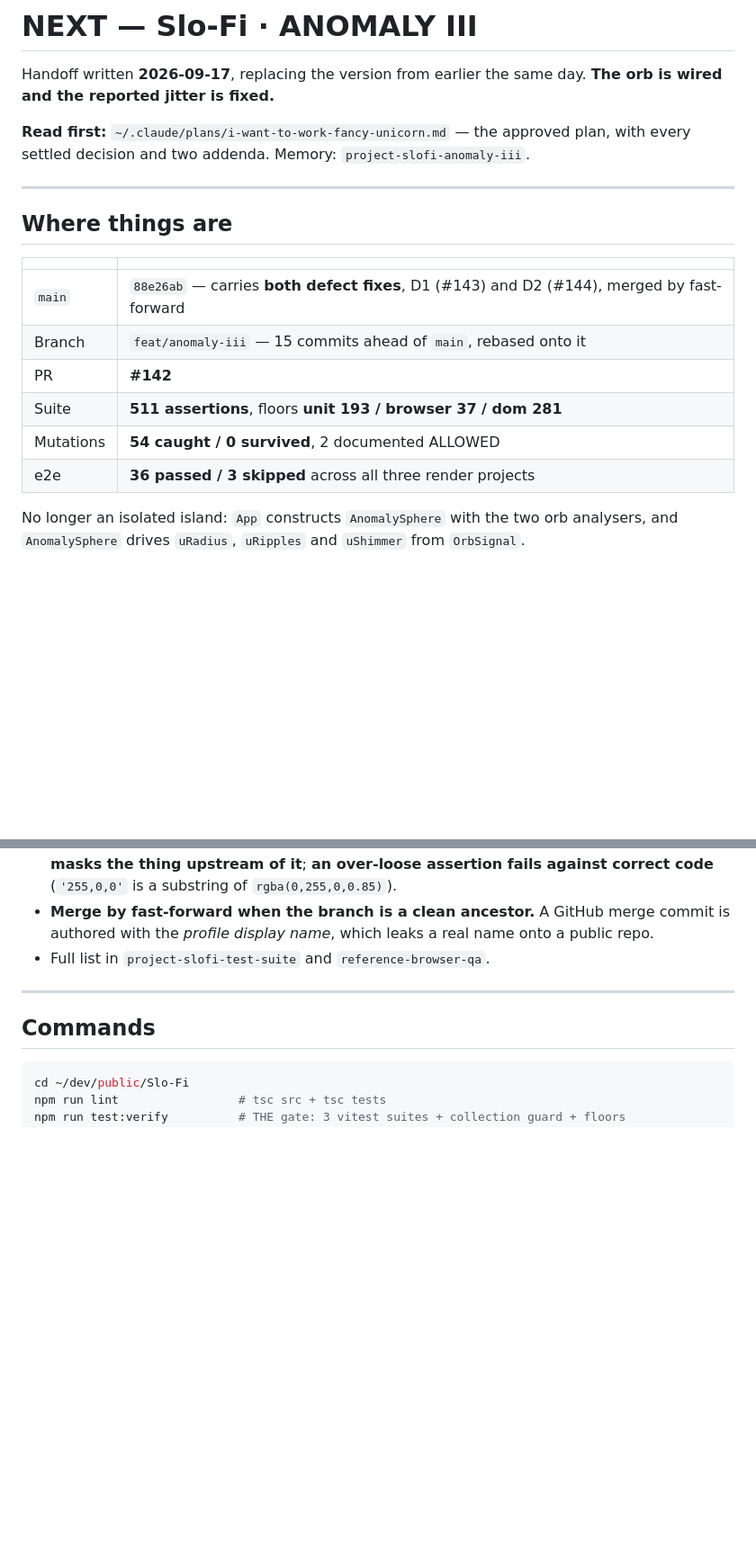
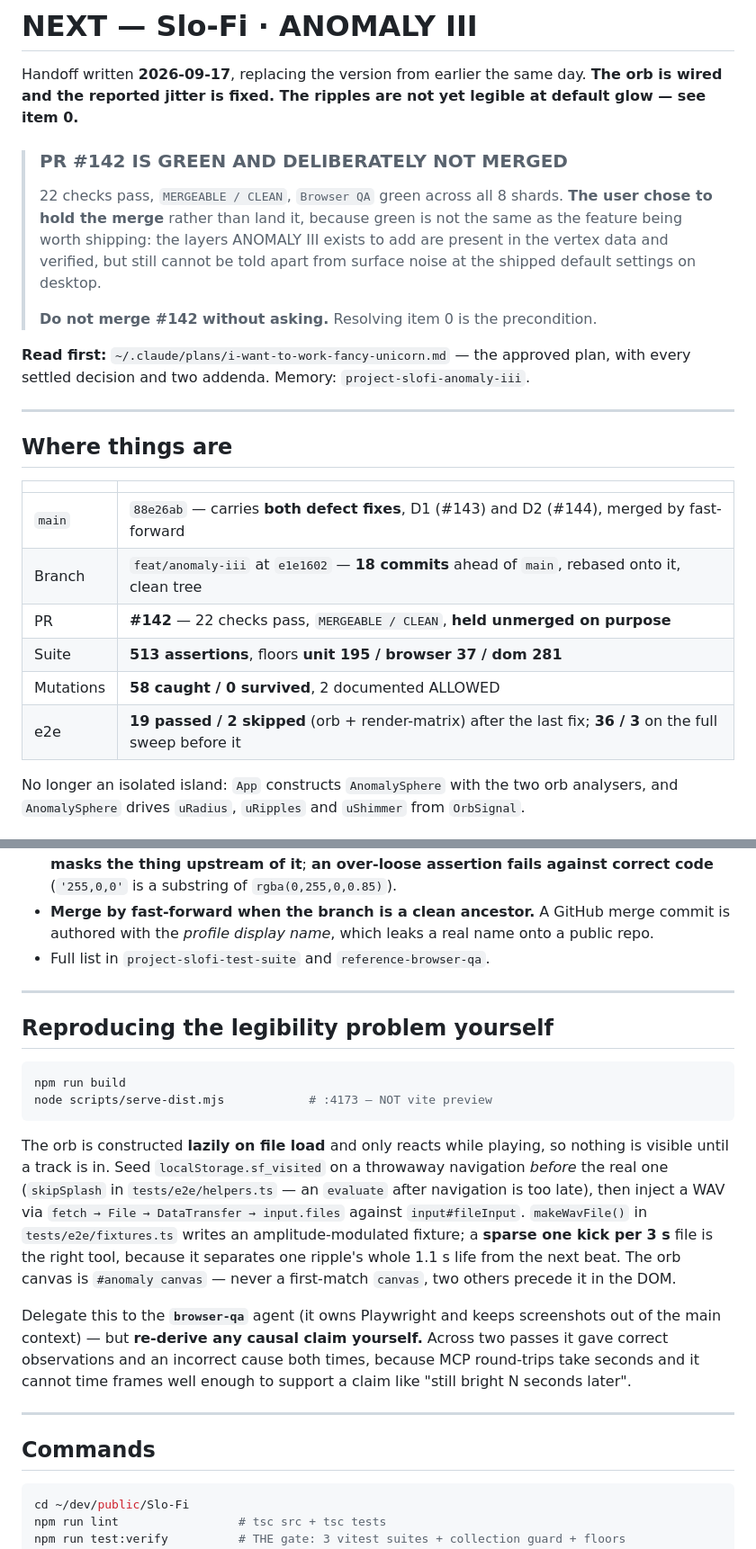
Before and after one commit to gurvinny/Slo-Fi, a Markdown page: NEXT.md, 2 parts joined by grey strips. Shown at 90% size. Rendered like a GitHub page; blank space fills up the shorter version.

````diff
--- a/NEXT.md
+++ b/NEXT.md
@@ -1,7 +1,16 @@
 # NEXT — Slo-Fi · ANOMALY III
 
 Handoff written **2026-09-17**, replacing the version from earlier the same day. **The orb is wired
-and the reported jitter is fixed.**
+and the reported jitter is fixed. The ripples are not yet legible at default glow — see item 0.**
+
+> ### PR #142 IS GREEN AND DELIBERATELY NOT MERGED
+>
+> 22 checks pass, `MERGEABLE / CLEAN`, `Browser QA` green across all 8 shards. **The user chose to
+> hold the merge** rather than land it, because green is not the same as the feature being worth
+> shipping: the layers ANOMALY III exists to add are present in the vertex data and verified, but
+> still cannot be told apart from surface noise at the shipped default settings on desktop.
+>
+> **Do not merge #142 without asking.** Resolving item 0 is the precondition.
 
 **Read first:** `~/.claude/plans/i-want-to-work-fancy-unicorn.md` — the approved plan, with every
 settled decision and two addenda. Memory: `project-slofi-anomaly-iii`.
@@ -13,11 +22,11 @@ settled decision and two addenda. Memory: `project-slofi-anomaly-iii`.
 | | |
 |---|---|
 | `main` | `88e26ab` — carries **both defect fixes**, D1 (#143) and D2 (#144), merged by fast-forward |
-| Branch | `feat/anomaly-iii` — 15 commits ahead of `main`, rebased onto it |
-| PR | **#142** |
-| Suite | **511 assertions**, floors **unit 193 / browser 37 / dom 281** |
-| Mutations | **54 caught / 0 survived**, 2 documented ALLOWED |
-| e2e | **36 passed / 3 skipped** across all three render projects |
+| Branch | `feat/anomaly-iii` at `e1e1602` — **18 commits** ahead of `main`, rebased onto it, clean tree |
+| PR | **#142** — 22 checks pass, `MERGEABLE / CLEAN`, **held unmerged on purpose** |
+| Suite | **513 assertions**, floors **unit 195 / browser 37 / dom 281** |
+| Mutations | **58 caught / 0 survived**, 2 documented ALLOWED |
+| e2e | **19 passed / 2 skipped** (orb + render-matrix) after the last fix; **36 / 3** on the full sweep before it |
 
 No longer an isolated island: `App` constructs `AnomalySphere` with the two orb analysers, and
 `AnomalySphere` drives `uRadius`, `uRipples` and `uShimmer` from `OrbSignal`.
@@ -166,6 +210,28 @@ the name the dynamic import uses (`App.ts`) and the Rollup chunk name that `prec
 
 ---
 
+## Reproducing the legibility problem yourself
+
+```bash
+npm run build
+node scripts/serve-dist.mjs            # :4173 — NOT vite preview
+```
+
+The orb is constructed **lazily on file load** and only reacts while playing, so nothing is visible
+until a track is in. Seed `localStorage.sf_visited` on a throwaway navigation *before* the real one
+(`skipSplash` in `tests/e2e/helpers.ts` — an `evaluate` after navigation is too late), then inject a
+WAV via `fetch → File → DataTransfer → input.files` against `input#fileInput`. `makeWavFile()` in
+`tests/e2e/fixtures.ts` writes an amplitude-modulated fixture; a **sparse one kick per 3 s** file is
+the right tool, because it separates one ripple's whole 1.1 s life from the next beat. The orb canvas
+is `#anomaly canvas` — never a first-match `canvas`, two others precede it in the DOM.
+
+Delegate this to the **`browser-qa`** agent (it owns Playwright and keeps screenshots out of the main
+context) — but **re-derive any causal claim yourself.** Across two passes it gave correct
+observations and an incorrect cause both times, because MCP round-trips take seconds and it cannot
+time frames well enough to support a claim like "still bright N seconds later".
+
+---
+
 ## Commands
 
 ```bash
````
Also changed, not shown: other parts of NEXT.md (+35 -0 lines).
